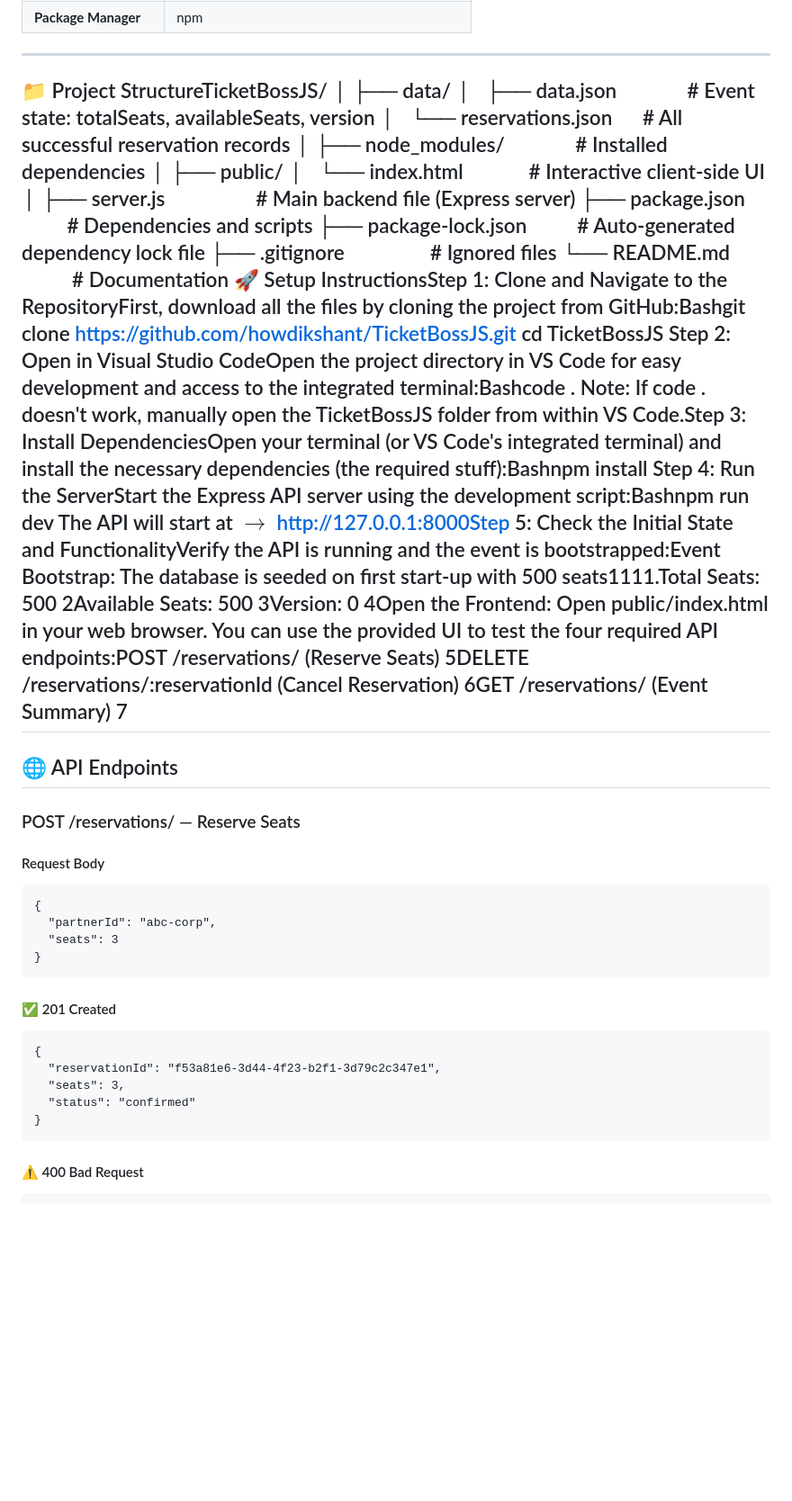
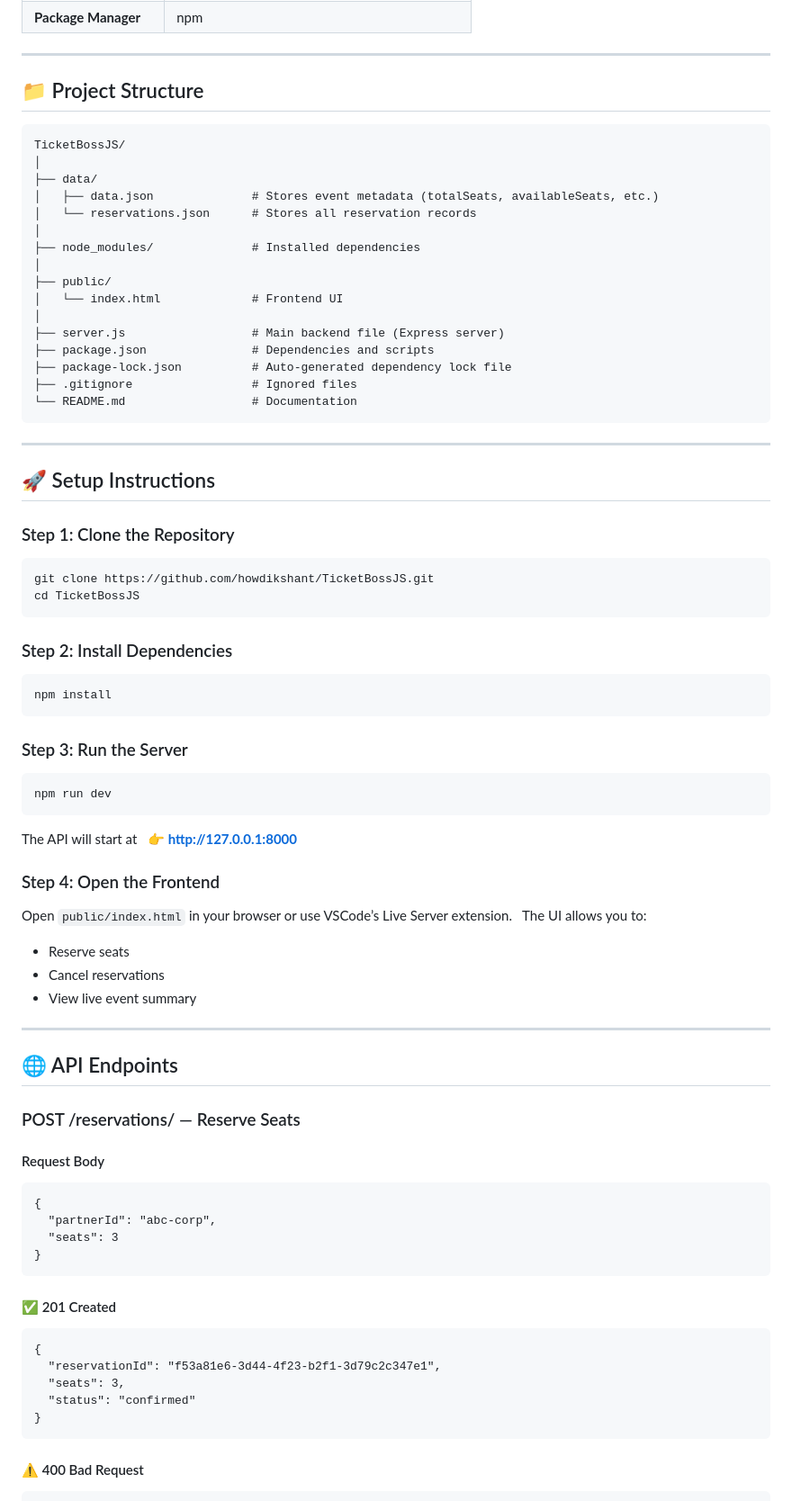
Before and after one commit to howdikshant/TicketBossJS, a Markdown page: README.md, the part around one of its changes. Shown at 90% size. Rendered like a GitHub page; blank space fills up the shorter version.

````diff
--- a/README.md
+++ b/README.md
@@ -57,28 +57,59 @@ The system supports:
 
 ---
 
-<a id="project-structure"></a>📁 Project StructureTicketBossJS/
+<a id="project-structure"></a>
+## 📁 Project Structure
+
+
+```
+TicketBossJS/
 │
 ├── data/
-│   ├── data.json              # Event state: totalSeats, availableSeats, version
-│   └── reservations.json      # All successful reservation records
+│   ├── data.json              # Stores event metadata (totalSeats, availableSeats, etc.)
+│   └── reservations.json      # Stores all reservation records
 │
 ├── node_modules/              # Installed dependencies
 │
 ├── public/
-│   └── index.html             # Interactive client-side UI
+│   └── index.html             # Frontend UI
 │
 ├── server.js                  # Main backend file (Express server)
 ├── package.json               # Dependencies and scripts
 ├── package-lock.json          # Auto-generated dependency lock file
 ├── .gitignore                 # Ignored files
 └── README.md                  # Documentation
-<a id="setup-instructions"></a>🚀 Setup InstructionsStep 1: Clone and Navigate to the RepositoryFirst, download all the files by cloning the project from GitHub:Bashgit clone https://github.com/howdikshant/TicketBossJS.git
+```
+
+---
+<a id="setup-instructions"></a>
+## 🚀 Setup Instructions
+
+### Step 1: Clone the Repository
+```
+git clone https://github.com/howdikshant/TicketBossJS.git
 cd TicketBossJS
-Step 2: Open in Visual Studio CodeOpen the project directory in VS Code for easy development and access to the integrated terminal:Bashcode .
-Note: If code . doesn't work, manually open the TicketBossJS folder from within VS Code.Step 3: Install DependenciesOpen your terminal (or VS Code's integrated terminal) and install the necessary dependencies (the required stuff):Bashnpm install
-Step 4: Run the ServerStart the Express API server using the development script:Bashnpm run dev
-The API will start at $\rightarrow$ http://127.0.0.1:8000Step 5: Check the Initial State and FunctionalityVerify the API is running and the event is bootstrapped:Event Bootstrap: The database is seeded on first start-up with 500 seats1111.Total Seats: 500 2Available Seats: 500 3Version: 0 4Open the Frontend: Open public/index.html in your web browser. You can use the provided UI to test the four required API endpoints:POST /reservations/ (Reserve Seats) 5DELETE /reservations/:reservationId (Cancel Reservation) 6GET /reservations/ (Event Summary) 7
+```
+
+### Step 2: Install Dependencies
+```
+npm install
+```
+
+### Step 3: Run the Server
+```
+npm run dev
+```
+
+The API will start at
+👉 **http://127.0.0.1:8000**
+
+### Step 4: Open the Frontend
+Open `public/index.html` in your browser or use VSCode’s Live Server extension.
+The UI allows you to:
+- Reserve seats
+- Cancel reservations
+- View live event summary
+
 ---
 
 <a id="api-endpoints"></a>
@@ -89,17 +120,17 @@ The API will start at $\rightarrow$ http://127.0.0.1:8000Step 5: Check the Initi
 #### Request Body
 ```
 {
-  "partnerId": "abc-corp",
-  "seats": 3
+  "partnerId": "abc-corp",
+  "seats": 3
 }
 ```
 
 #### ✅ 201 Created
 ```
 {
-  "reservationId": "f53a81e6-3d44-4f23-b2f1-3d79c2c347e1",
-  "seats": 3,
-  "status": "confirmed"
+  "reservationId": "f53a81e6-3d44-4f23-b2f1-3d79c2c347e1",
+  "seats": 3,
+  "status": "confirmed"
 }
 ```
 
````
Also changed, not shown: other parts of README.md (+17 -17 lines).
